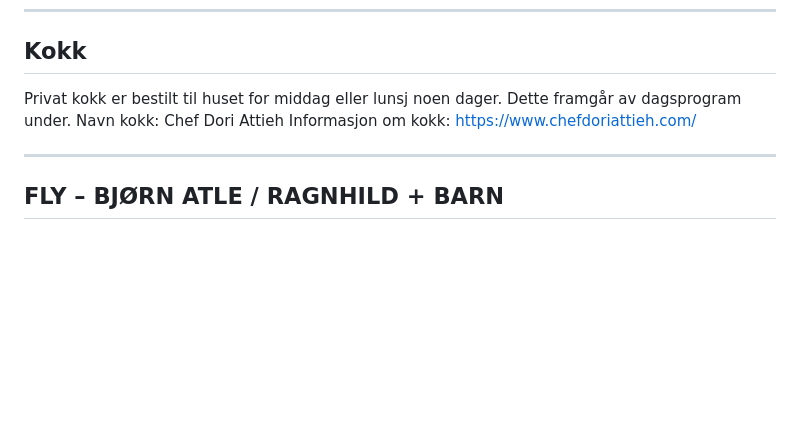
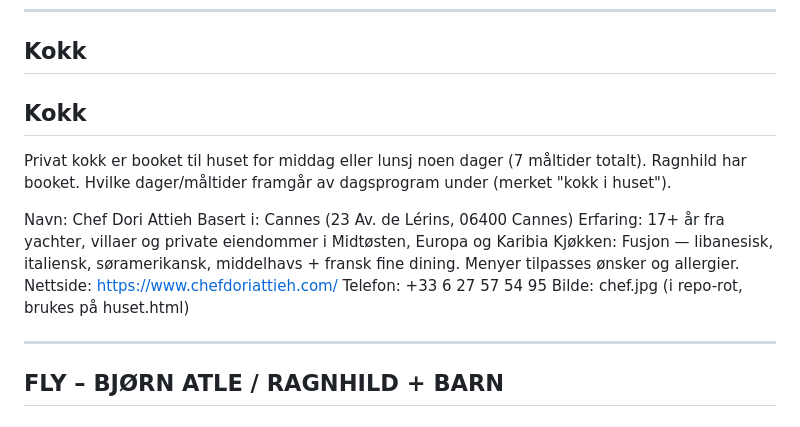
Before and after one commit to bjornatlej/frankrike26, a Markdown page: Frankrike2026_Portal_informasjon.md, the part around the change. Drawn GitHub-style; blank space fills up the shorter version.

```diff
--- a/Frankrike2026_Portal_informasjon.md
+++ b/Frankrike2026_Portal_informasjon.md
@@ -70,9 +70,17 @@ Extras :
 * * *
 ## Kokk
 
-Privat kokk er bestilt til huset for  middag eller lunsj noen dager. Dette framgår av dagsprogram under.
-Navn kokk: Chef Dori Attieh
-Informasjon om kokk: https://www.chefdoriattieh.com/
+## Kokk
+
+Privat kokk er booket til huset for middag eller lunsj noen dager (7 måltider totalt). Ragnhild har booket. Hvilke dager/måltider framgår av dagsprogram under (merket "kokk i huset").
+
+Navn: Chef Dori Attieh
+Basert i: Cannes (23 Av. de Lérins, 06400 Cannes)
+Erfaring: 17+ år fra yachter, villaer og private eiendommer i Midtøsten, Europa og Karibia
+Kjøkken: Fusjon — libanesisk, italiensk, søramerikansk, middelhavs + fransk fine dining. Menyer tilpasses ønsker og allergier.
+Nettside: https://www.chefdoriattieh.com/
+Telefon: +33 6 27 57 54 95
+Bilde: chef.jpg (i repo-rot, brukes på huset.html)
 
 * * *
 
```
